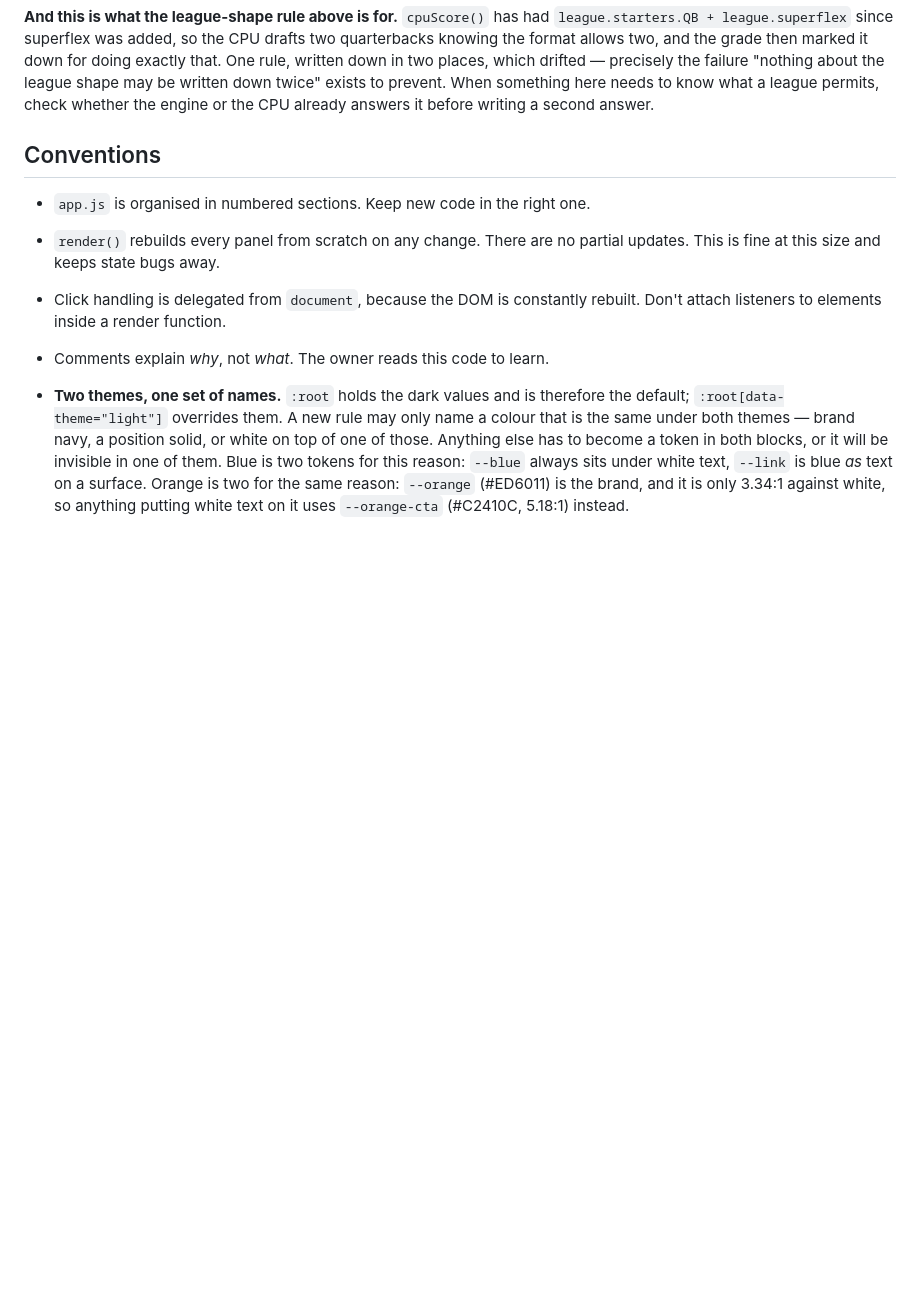
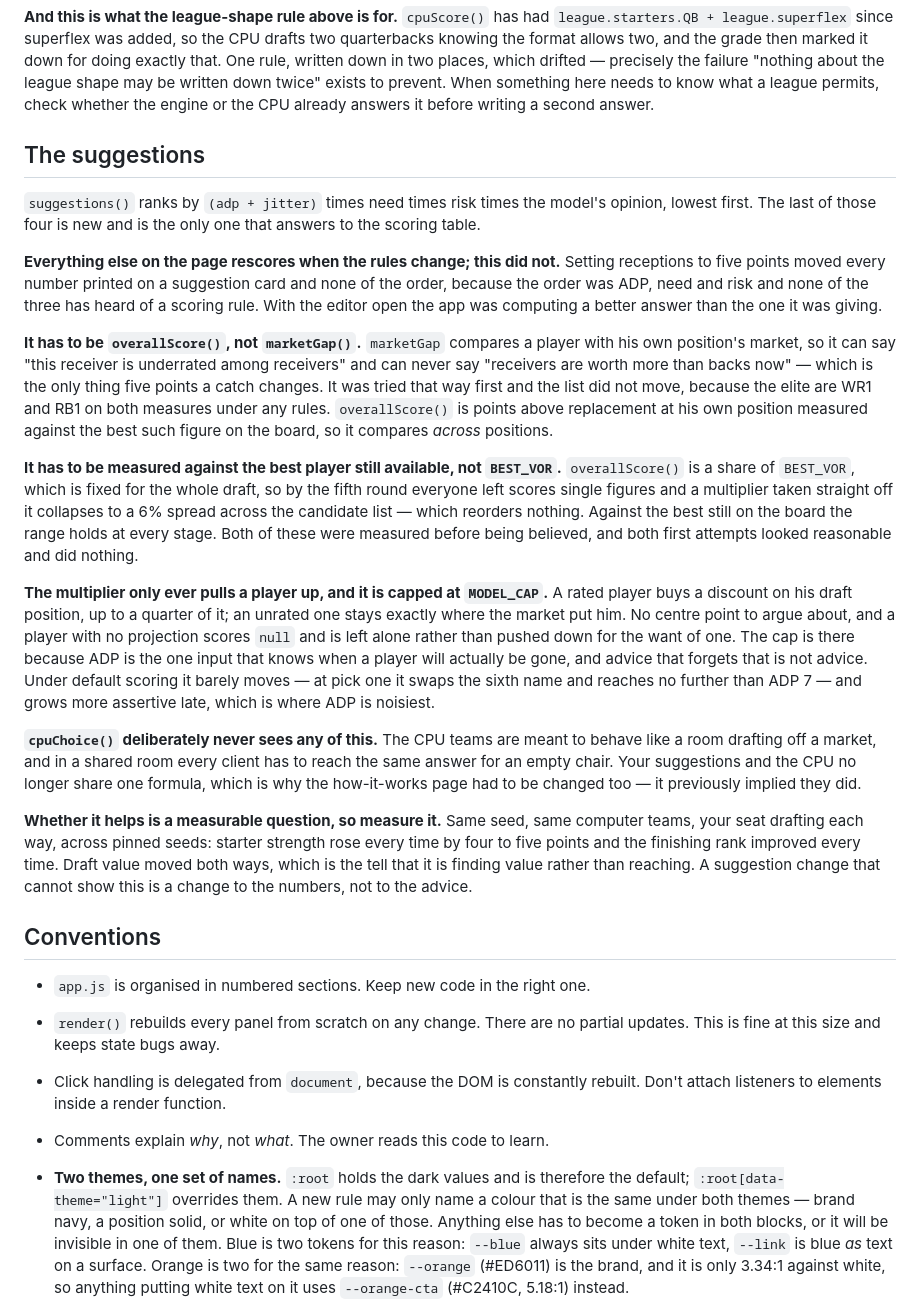
Before and after one commit to alpinefantasyfootball/alpine-mock-draft-simulator, a Markdown page: CLAUDE.md, the part around the change. GitHub-like rendering; blank space fills up the shorter version.

Commit message:
Write down why the suggestions listen to the scoring rules
The change shipped in the previous commit and this file said nothing about it,
which leaves the next person to rediscover the two attempts that failed.

Both of those looked reasonable and did nothing. marketGap() compares a player
with his own position, so it can never say receivers are worth more than backs
now, which is the only thing five points a catch changes. And BEST_VOR is
fixed for the whole draft, so a multiplier taken off it collapses to a six per
cent spread by round five and reorders nothing.

Also records that cpuChoice() is excluded on purpose rather than by oversight
— a shared room needs every client to reach the same answer for an empty chair
— and that a suggestion change is measured by drafting the same seed both
ways, not by reading the new list and finding it plausible.

Co-Authored-By: Claude Opus 5 <noreply@anthropic.com>

```diff
--- a/CLAUDE.md
+++ b/CLAUDE.md
@@ -201,6 +201,58 @@ which drifted — precisely the failure "nothing about the league shape may be
 written down twice" exists to prevent. When something here needs to know what
 a league permits, check whether the engine or the CPU already answers it
 before writing a second answer.
+
+## The suggestions
+
+`suggestions()` ranks by `(adp + jitter)` times need times risk times the
+model's opinion, lowest first. The last of those four is new and is the only
+one that answers to the scoring table.
+
+**Everything else on the page rescores when the rules change; this did not.**
+Setting receptions to five points moved every number printed on a suggestion
+card and none of the order, because the order was ADP, need and risk and none
+of the three has heard of a scoring rule. With the editor open the app was
+computing a better answer than the one it was giving.
+
+**It has to be `overallScore()`, not `marketGap()`.** `marketGap` compares a
+player with his own position's market, so it can say "this receiver is
+underrated among receivers" and can never say "receivers are worth more than
+backs now" — which is the only thing five points a catch changes. It was
+tried that way first and the list did not move, because the elite are WR1 and
+RB1 on both measures under any rules. `overallScore()` is points above
+replacement at his own position measured against the best such figure on the
+board, so it compares *across* positions.
+
+**It has to be measured against the best player still available, not
+`BEST_VOR`.** `overallScore()` is a share of `BEST_VOR`, which is fixed for
+the whole draft, so by the fifth round everyone left scores single figures and
+a multiplier taken straight off it collapses to a 6% spread across the
+candidate list — which reorders nothing. Against the best still on the board
+the range holds at every stage. Both of these were measured before being
+believed, and both first attempts looked reasonable and did nothing.
+
+**The multiplier only ever pulls a player up, and it is capped at
+`MODEL_CAP`.** A rated player buys a discount on his draft position, up to a
+quarter of it; an unrated one stays exactly where the market put him. No
+centre point to argue about, and a player with no projection scores `null` and
+is left alone rather than pushed down for the want of one. The cap is there
+because ADP is the one input that knows when a player will actually be gone,
+and advice that forgets that is not advice. Under default scoring it barely
+moves — at pick one it swaps the sixth name and reaches no further than ADP 7
+— and grows more assertive late, which is where ADP is noisiest.
+
+**`cpuChoice()` deliberately never sees any of this.** The CPU teams are meant
+to behave like a room drafting off a market, and in a shared room every client
+has to reach the same answer for an empty chair. Your suggestions and the CPU
+no longer share one formula, which is why the how-it-works page had to be
+changed too — it previously implied they did.
+
+**Whether it helps is a measurable question, so measure it.** Same seed, same
+computer teams, your seat drafting each way, across pinned seeds: starter
+strength rose every time by four to five points and the finishing rank
+improved every time. Draft value moved both ways, which is the tell that it is
+finding value rather than reaching. A suggestion change that cannot show this
+is a change to the numbers, not to the advice.
 
 ## Conventions
 
```
